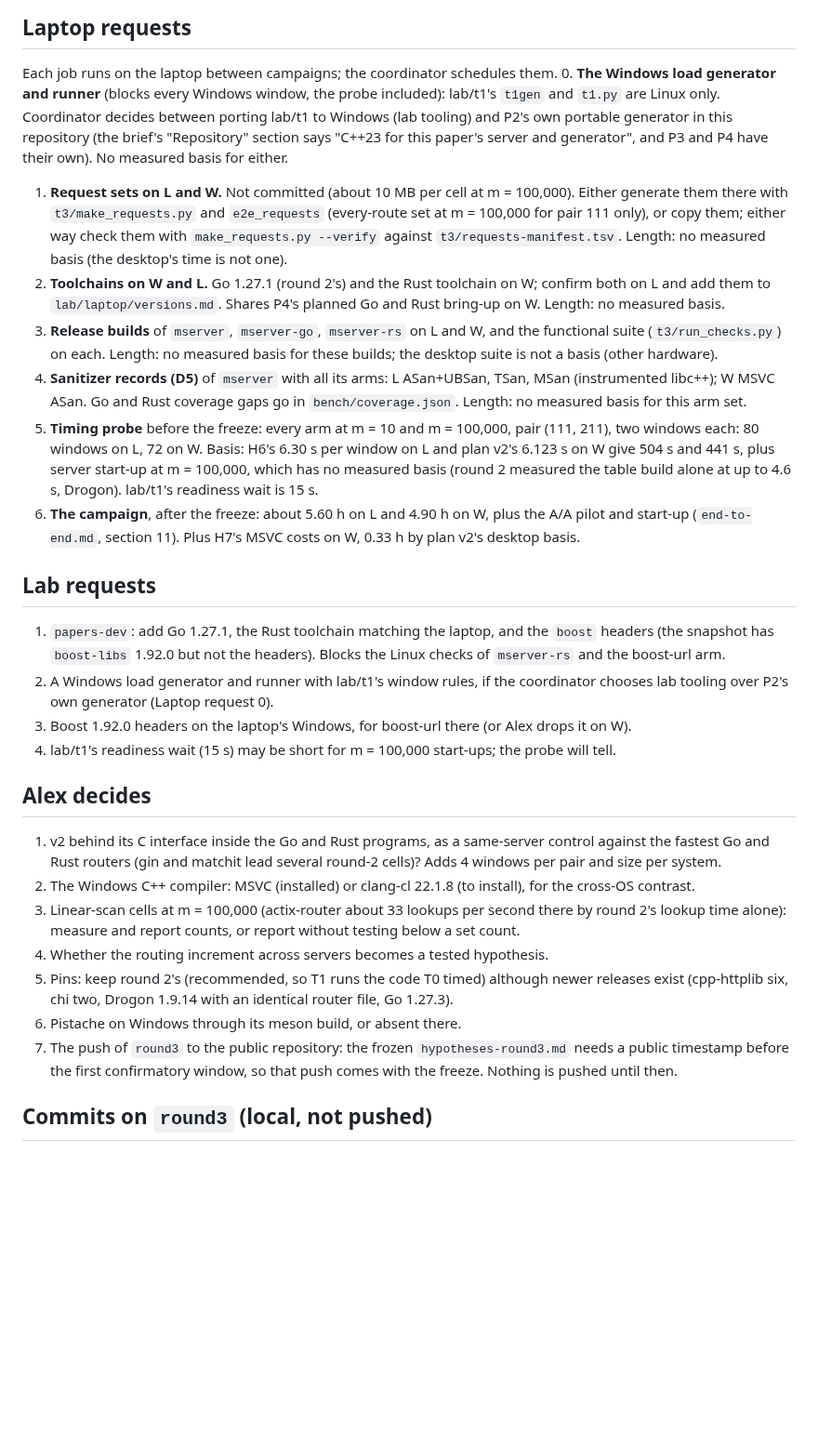
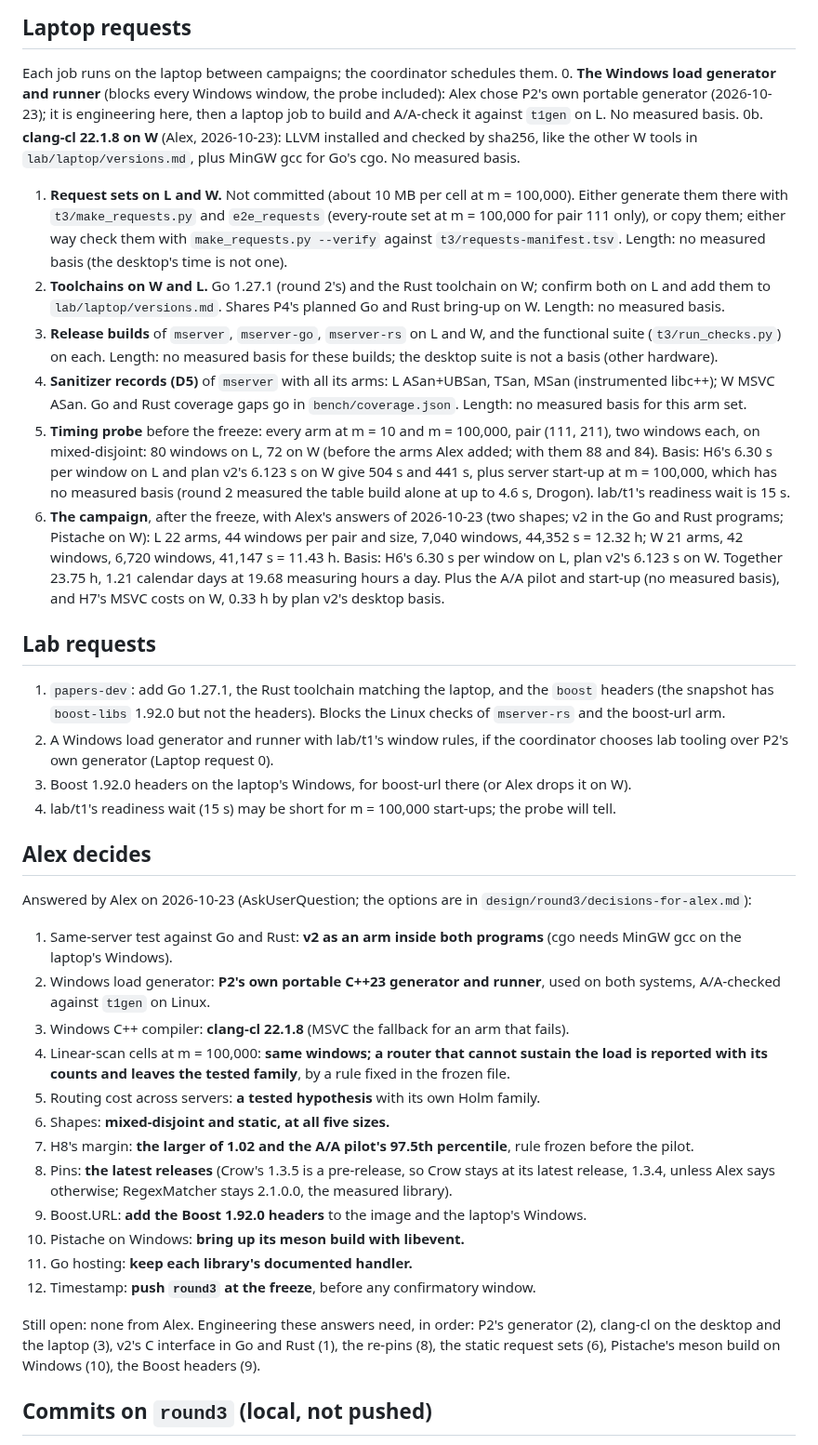
Before and after one commit to Alex-Tsvetanov/paper-typed-routing, a Markdown page: STATE.md, the part around the change. Shown at 93% size. Drawn GitHub-style; blank space fills up the shorter version.

Commit message:
docs(round3): Alex's answers of 2026-10-23 to the twelve decisions, and the hours they change [skip ci]

```diff
--- a/STATE.md
+++ b/STATE.md
@@ -122,10 +122,10 @@ child in its own process group gets Ctrl-Break only).
 
 Each job runs on the laptop between campaigns; the coordinator schedules them.
 0. **The Windows load generator and runner** (blocks every Windows window, the probe included):
-   lab/t1's `t1gen` and `t1.py` are Linux only. Coordinator decides between porting lab/t1 to
-   Windows (lab tooling) and P2's own portable generator in this repository (the brief's
-   "Repository" section says "C++23 for this paper's server and generator", and P3 and P4 have
-   their own). No measured basis for either.
+   Alex chose P2's own portable generator (2026-10-23); it is engineering here, then a laptop job
+   to build and A/A-check it against `t1gen` on L. No measured basis.
+0b. **clang-cl 22.1.8 on W** (Alex, 2026-10-23): LLVM installed and checked by sha256, like the
+   other W tools in `lab/laptop/versions.md`, plus MinGW gcc for Go's cgo. No measured basis.
 1. **Request sets on L and W.** Not committed (about 10 MB per cell at m = 100,000). Either
    generate them there with `t3/make_requests.py` and `e2e_requests` (every-route set at m =
    100,000 for pair 111 only), or copy them; either way check them with `make_requests.py --verify`
@@ -140,13 +140,17 @@ Each job runs on the laptop between campaigns; the coordinator schedules them.
    (instrumented libc++); W MSVC ASan. Go and Rust coverage gaps go in `bench/coverage.json`.
    Length: no measured basis for this arm set.
 5. **Timing probe** before the freeze: every arm at m = 10 and m = 100,000, pair (111, 211), two
-   windows each: 80 windows on L, 72 on W. Basis: H6's 6.30 s per window on L and plan v2's
+   windows each, on mixed-disjoint: 80 windows on L, 72 on W (before the arms Alex added; with them
+   88 and 84). Basis: H6's 6.30 s per window on L and plan v2's
    6.123 s on W give 504 s and 441 s, plus server start-up at m = 100,000, which has no measured
    basis (round 2 measured the table build alone at up to 4.6 s, Drogon). lab/t1's readiness wait
    is 15 s.
-6. **The campaign**, after the freeze: about 5.60 h on L and 4.90 h on W, plus the A/A pilot and
-   start-up (`end-to-end.md`, section 11). Plus H7's MSVC costs on W, 0.33 h by plan v2's desktop
-   basis.
+6. **The campaign**, after the freeze, with Alex's answers of 2026-10-23 (two shapes; v2 in the Go
+   and Rust programs; Pistache on W): L 22 arms, 44 windows per pair and size, 7,040 windows,
+   44,352 s = 12.32 h; W 21 arms, 42 windows, 6,720 windows, 41,147 s = 11.43 h. Basis: H6's
+   6.30 s per window on L, plan v2's 6.123 s on W. Together 23.75 h, 1.21 calendar days at 19.68
+   measuring hours a day. Plus the A/A pilot and start-up (no measured basis), and H7's MSVC costs
+   on W, 0.33 h by plan v2's desktop basis.
 
 ## Lab requests
 
@@ -160,20 +164,29 @@ Each job runs on the laptop between campaigns; the coordinator schedules them.
 
 ## Alex decides
 
-1. v2 behind its C interface inside the Go and Rust programs, as a same-server control against the
-   fastest Go and Rust routers (gin and matchit lead several round-2 cells)? Adds 4 windows per pair
-   and size per system.
-2. The Windows C++ compiler: MSVC (installed) or clang-cl 22.1.8 (to install), for the cross-OS
-   contrast.
-3. Linear-scan cells at m = 100,000 (actix-router about 33 lookups per second there by round 2's
-   lookup time alone): measure and report counts, or report without testing below a set count.
-4. Whether the routing increment across servers becomes a tested hypothesis.
-5. Pins: keep round 2's (recommended, so T1 runs the code T0 timed) although newer releases exist
-   (cpp-httplib six, chi two, Drogon 1.9.14 with an identical router file, Go 1.27.3).
-6. Pistache on Windows through its meson build, or absent there.
-7. The push of `round3` to the public repository: the frozen `hypotheses-round3.md` needs a
-   public timestamp before the first confirmatory window, so that push comes with the freeze.
-   Nothing is pushed until then.
+Answered by Alex on 2026-10-23 (AskUserQuestion; the options are in
+`design/round3/decisions-for-alex.md`):
+1. Same-server test against Go and Rust: **v2 as an arm inside both programs** (cgo needs MinGW
+   gcc on the laptop's Windows).
+2. Windows load generator: **P2's own portable C++23 generator and runner**, used on both systems,
+   A/A-checked against `t1gen` on Linux.
+3. Windows C++ compiler: **clang-cl 22.1.8** (MSVC the fallback for an arm that fails).
+4. Linear-scan cells at m = 100,000: **same windows; a router that cannot sustain the load is
+   reported with its counts and leaves the tested family**, by a rule fixed in the frozen file.
+5. Routing cost across servers: **a tested hypothesis** with its own Holm family.
+6. Shapes: **mixed-disjoint and static, at all five sizes.**
+7. H8's margin: **the larger of 1.02 and the A/A pilot's 97.5th percentile**, rule frozen before
+   the pilot.
+8. Pins: **the latest releases** (Crow's 1.3.5 is a pre-release, so Crow stays at its latest
+   release, 1.3.4, unless Alex says otherwise; RegexMatcher stays 2.1.0.0, the measured library).
+9. Boost.URL: **add the Boost 1.92.0 headers** to the image and the laptop's Windows.
+10. Pistache on Windows: **bring up its meson build with libevent.**
+11. Go hosting: **keep each library's documented handler.**
+12. Timestamp: **push `round3` at the freeze**, before any confirmatory window.
+
+Still open: none from Alex. Engineering these answers need, in order: P2's generator (2), clang-cl
+on the desktop and the laptop (3), v2's C interface in Go and Rust (1), the re-pins (8), the static
+request sets (6), Pistache's meson build on Windows (10), the Boost headers (9).
 
 ## Commits on `round3` (local, not pushed)
 
```
Also changed, not shown: design/round3/decisions-for-alex.md (+3 -0 lines).
